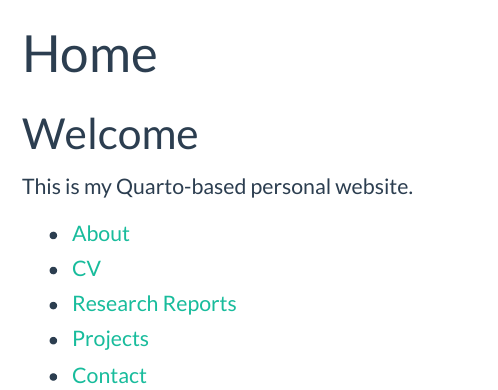
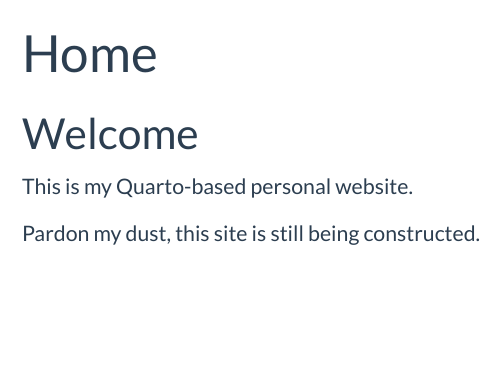
Before and after one commit to djamespeabody/personal-website-v2, a Quarto document (index.qmd): the page in a window 1100 px wide, from its top. Rendered offline with R 4.5, knitr and Pandoc in place of Quarto, with nearby package versions; menus at the side of the page are left out.

Commit message:
Small updates

```diff
--- a/index.qmd
+++ b/index.qmd
@@ -6,8 +6,4 @@ title: "Home"
 
 This is my Quarto-based personal website.
 
-- [About](about.qmd)
-- [CV](cv.qmd)
-- [Research Reports](reports/index.qmd)
-- [Projects](projects/index.qmd)
-- [Contact](contact.qmd)
+Pardon my dust, this site is still being constructed.
```
Also changed, not shown: styles.css (+12 -0 lines).
